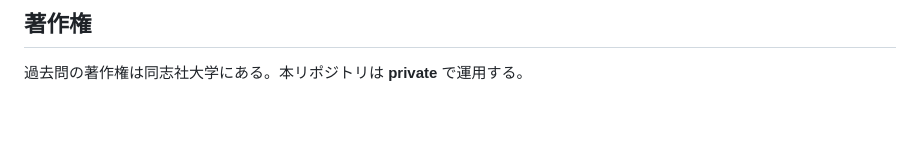
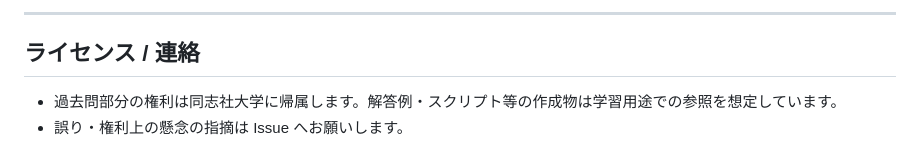
Before and after one commit to yu531deve/doshisha_inshi_public, a Markdown page: README.md, the part around one of its changes. Drawn GitHub-style; blank space fills up the shorter version.

Commit message:
docs: README を公開向けに書き直し（免責・収録内容・解答作成パイプライン・ビルド手順）
Co-Authored-By: Claude Opus 4.8 (1M context) <noreply@anthropic.com>

```diff
--- a/README.md
+++ b/README.md
@@ -53,3 +83,7 @@ doshisha_inshi/
 
-## 著作権
-過去問の著作権は同志社大学にある。本リポジトリは **private** で運用する。
+---
+
+## ライセンス / 連絡
+
+- 過去問部分の権利は同志社大学に帰属します。解答例・スクリプト等の作成物は学習用途での参照を想定しています。
+- 誤り・権利上の懸念の指摘は Issue へお願いします。
```
Also changed, not shown: other parts of README.md (+71 -41 lines).
